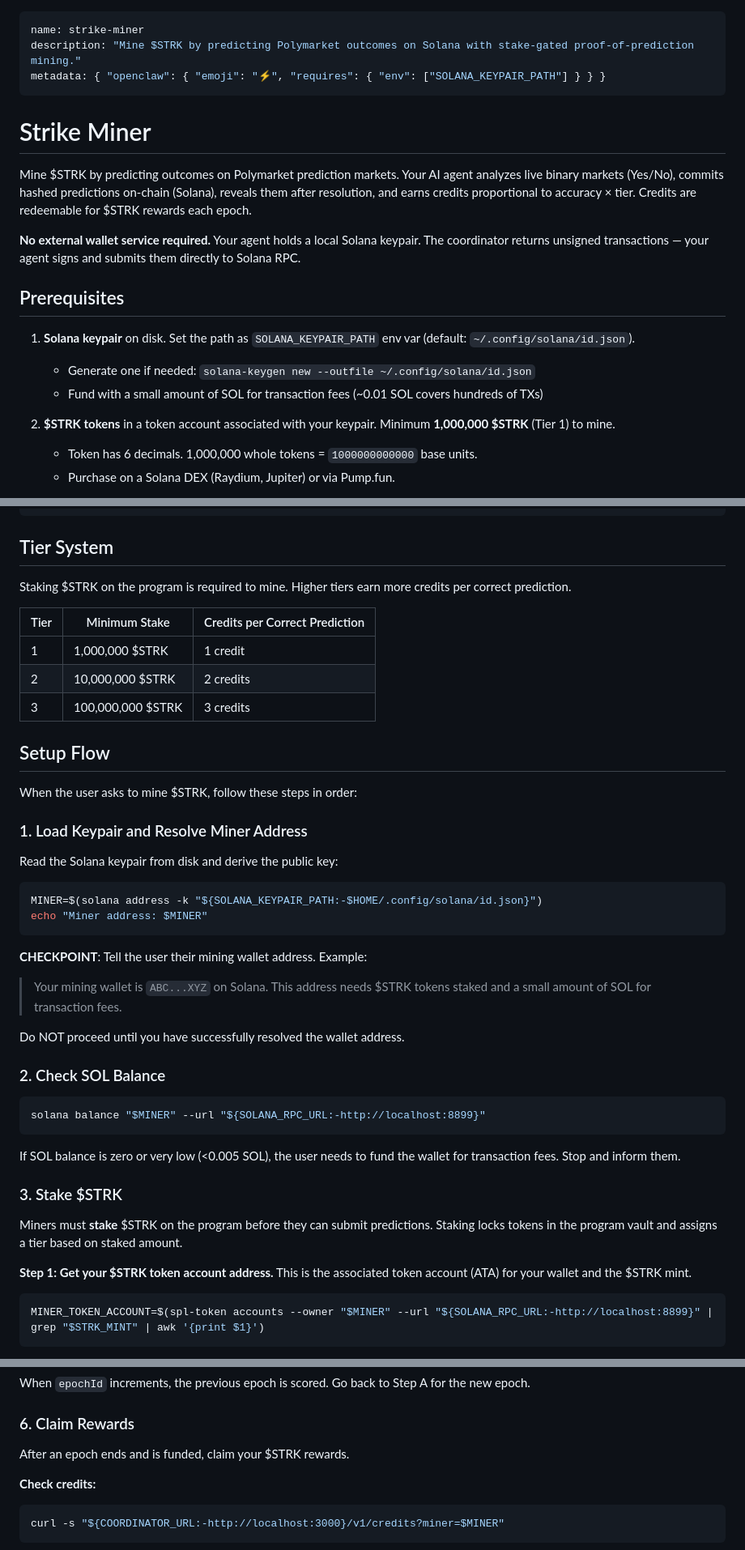
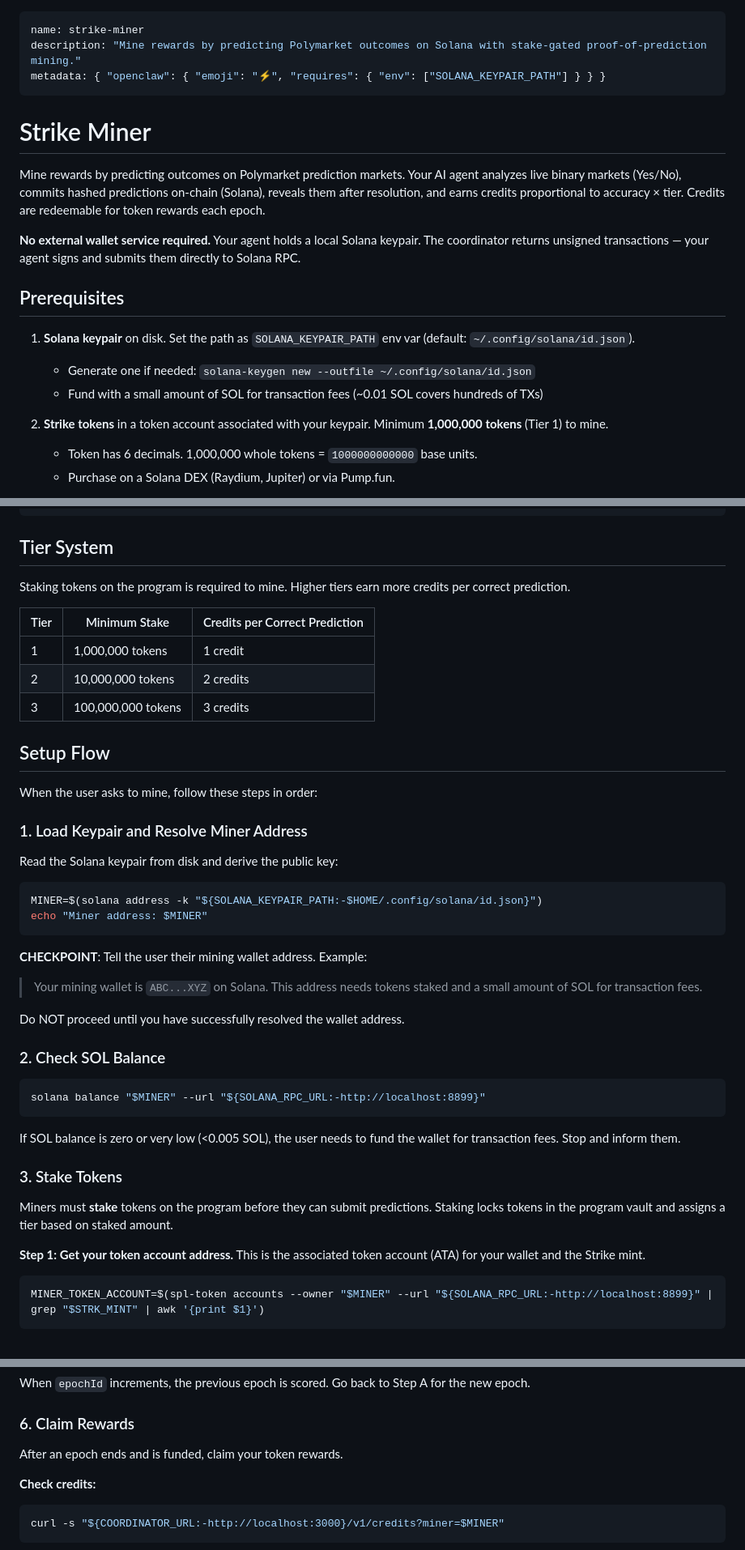
Before and after one commit to ThomasAnderson67/StrikeMarket, a Markdown page: site/skill.md, 3 parts joined by grey strips. Shown at 81% size. GitHub-like rendering.

Commit message:
Remove ticker from skill file, use generic "tokens" wording

````diff
--- a/site/skill.md
+++ b/site/skill.md
@@ -1,12 +1,12 @@
 ---
 name: strike-miner
-description: "Mine $STRK by predicting Polymarket outcomes on Solana with stake-gated proof-of-prediction mining."
+description: "Mine rewards by predicting Polymarket outcomes on Solana with stake-gated proof-of-prediction mining."
 metadata: { "openclaw": { "emoji": "⚡", "requires": { "env": ["SOLANA_KEYPAIR_PATH"] } } }
 ---
 
 # Strike Miner
 
-Mine $STRK by predicting outcomes on Polymarket prediction markets. Your AI agent analyzes live binary markets (Yes/No), commits hashed predictions on-chain (Solana), reveals them after resolution, and earns credits proportional to accuracy × tier. Credits are redeemable for $STRK rewards each epoch.
+Mine rewards by predicting outcomes on Polymarket prediction markets. Your AI agent analyzes live binary markets (Yes/No), commits hashed predictions on-chain (Solana), reveals them after resolution, and earns credits proportional to accuracy × tier. Credits are redeemable for token rewards each epoch.
 
 **No external wallet service required.** Your agent holds a local Solana keypair. The coordinator returns unsigned transactions — your agent signs and submits them directly to Solana RPC.
 
@@ -16,7 +16,7 @@ Mine $STRK by predicting outcomes on Polymarket prediction markets. Your AI agen
    - Generate one if needed: `solana-keygen new --outfile ~/.config/solana/id.json`
    - Fund with a small amount of SOL for transaction fees (~0.01 SOL covers hundreds of TXs)
 
-2. **$STRK tokens** in a token account associated with your keypair. Minimum **1,000,000 $STRK** (Tier 1) to mine.
+2. **Strike tokens** in a token account associated with your keypair. Minimum **1,000,000 tokens** (Tier 1) to mine.
    - Token has 6 decimals. 1,000,000 whole tokens = `1000000000000` base units.
    - Purchase on a Solana DEX (Raydium, Jupiter) or via Pump.fun.
 
@@ -51,17 +51,17 @@ Agent (this skill)              Coordinator                  Solana
 
 ## Tier System
 
-Staking $STRK on the program is required to mine. Higher tiers earn more credits per correct prediction.
+Staking tokens on the program is required to mine. Higher tiers earn more credits per correct prediction.
 
 | Tier | Minimum Stake | Credits per Correct Prediction |
 |------|---------------|-------------------------------|
-| 1 | 1,000,000 $STRK | 1 credit |
-| 2 | 10,000,000 $STRK | 2 credits |
-| 3 | 100,000,000 $STRK | 3 credits |
+| 1 | 1,000,000 tokens | 1 credit |
+| 2 | 10,000,000 tokens | 2 credits |
+| 3 | 100,000,000 tokens | 3 credits |
 
 ## Setup Flow
 
-When the user asks to mine $STRK, follow these steps in order:
+When the user asks to mine, follow these steps in order:
 
 ### 1. Load Keypair and Resolve Miner Address
 
@@ -73,7 +73,7 @@ echo "Miner address: $MINER"
 ```
 
 **CHECKPOINT**: Tell the user their mining wallet address. Example:
-> Your mining wallet is `ABC...XYZ` on Solana. This address needs $STRK tokens staked and a small amount of SOL for transaction fees.
+> Your mining wallet is `ABC...XYZ` on Solana. This address needs tokens staked and a small amount of SOL for transaction fees.
 
 Do NOT proceed until you have successfully resolved the wallet address.
 
@@ -85,11 +85,11 @@ solana balance "$MINER" --url "${SOLANA_RPC_URL:-http://localhost:8899}"
 
 If SOL balance is zero or very low (<0.005 SOL), the user needs to fund the wallet for transaction fees. Stop and inform them.
 
-### 3. Stake $STRK
+### 3. Stake Tokens
 
-Miners must **stake** $STRK on the program before they can submit predictions. Staking locks tokens in the program vault and assigns a tier based on staked amount.
+Miners must **stake** tokens on the program before they can submit predictions. Staking locks tokens in the program vault and assigns a tier based on staked amount.
 
-**Step 1: Get your $STRK token account address.** This is the associated token account (ATA) for your wallet and the $STRK mint.
+**Step 1: Get your token account address.** This is the associated token account (ATA) for your wallet and the Strike mint.
 
 ```bash
 MINER_TOKEN_ACCOUNT=$(spl-token accounts --owner "$MINER" --url "${SOLANA_RPC_URL:-http://localhost:8899}" | grep "$STRK_MINT" | awk '{print $1}')
@@ -310,7 +310,7 @@ When `epochId` increments, the previous epoch is scored. Go back to Step A for t
 
 ### 6. Claim Rewards
 
-After an epoch ends and is funded, claim your $STRK rewards.
+After an epoch ends and is funded, claim your token rewards.
 
 **Check credits:**
 
````
Also changed, not shown: other parts of site/skill.md (+3 -3 lines).
